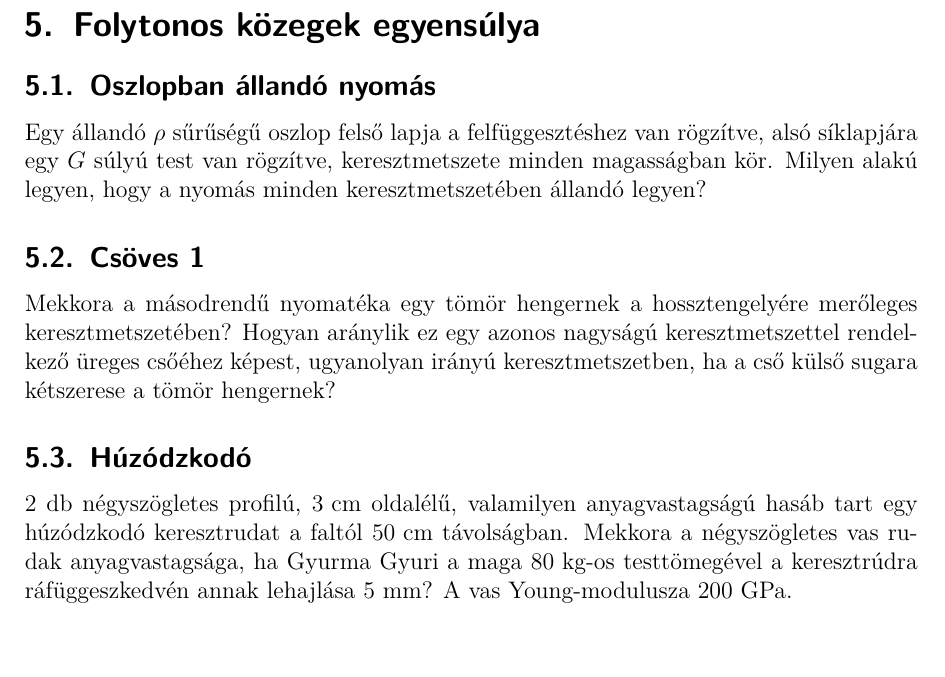
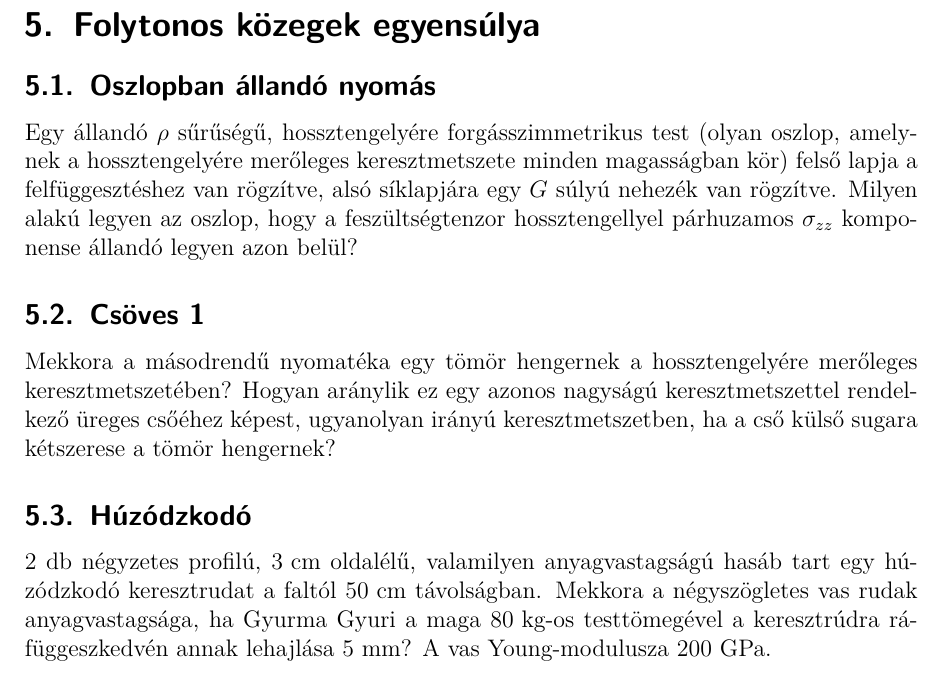
Before and after one commit to danieltuzes/folytkoz-mecha, a LaTeX document (gyakorlat/feladatok.tex): part of page 6 of 6, cut so that both start at the same text. Compiled offline with pdfLaTeX.

Commit message:
gépelési hiba javítása, pontosítás

```diff
--- a/gyakorlat/feladatok.tex
+++ b/gyakorlat/feladatok.tex
@@ -191,13 +191,13 @@ Milyen transzformációkat takarnak az egyes deformációs gradiensek? Mekkora f
 \section{Folytonos közegek egyensúlya}
 
 \subsection{Oszlopban állandó nyomás}
-Egy állandó $\rho$ sűrűségű oszlop felső lapja a felfüggesztéshez van rögzítve, alsó síklapjára egy $G$ súlyú test van rögzítve, keresztmetszete minden magasságban kör. Milyen alakú legyen, hogy a nyomás minden keresztmetszetében állandó legyen?
+Egy állandó $\rho$ sűrűségű, hossztengelyére forgásszimmetrikus test (olyan oszlop, amelynek a hossztengelyére merőleges keresztmetszete minden magasságban kör) felső lapja a felfüggesztéshez van rögzítve, alsó síklapjára egy $G$ súlyú nehezék van rögzítve. Milyen alakú legyen az oszlop, hogy a feszültségtenzor hossztengellyel párhuzamos $\sigma_{zz}$ komponense állandó legyen azon belül?
 
 \subsection{Csöves 1}
 Mekkora a másodrendű nyomatéka egy tömör hengernek a hossztengelyére merőleges keresztmetszetében? Hogyan aránylik ez egy azonos nagyságú keresztmetszettel rendelkező üreges csőéhez képest, ugyanolyan irányú keresztmetszetben, ha a cső külső sugara kétszerese a tömör hengernek?
 
 \subsection{Húzódzkodó}
-2 db négyszögletes profilú, $3\text{ cm}$ oldalélű, valamilyen anyagvastagságú hasáb tart egy húzódzkodó keresztrudat a faltól $50\text{ cm}$ távolságban. Mekkora a négyszögletes vas rudak anyagvastagsága, ha Gyurma Gyuri a maga $80\text{ kg}$-os testtömegével a keresztrúdra ráfüggeszkedvén annak lehajlása $5\text{ mm}$? A vas Young-modulusza $200\text{ GPa}$.
+2 db négyzetes profilú, $3\text{ cm}$ oldalélű, valamilyen anyagvastagságú hasáb tart egy húzódzkodó keresztrudat a faltól $50\text{ cm}$ távolságban. Mekkora a négyszögletes vas rudak anyagvastagsága, ha Gyurma Gyuri a maga $80\text{ kg}$-os testtömegével a keresztrúdra ráfüggeszkedvén annak lehajlása $5\text{ mm}$? A vas Young-modulusza $200\text{ GPa}$.
 
 \iffalse
 \section{Hidrosztatika és felületi feszültség}
```
Also changed, not shown: gyakorlat/tanórák.tex (+1 -1 lines).
